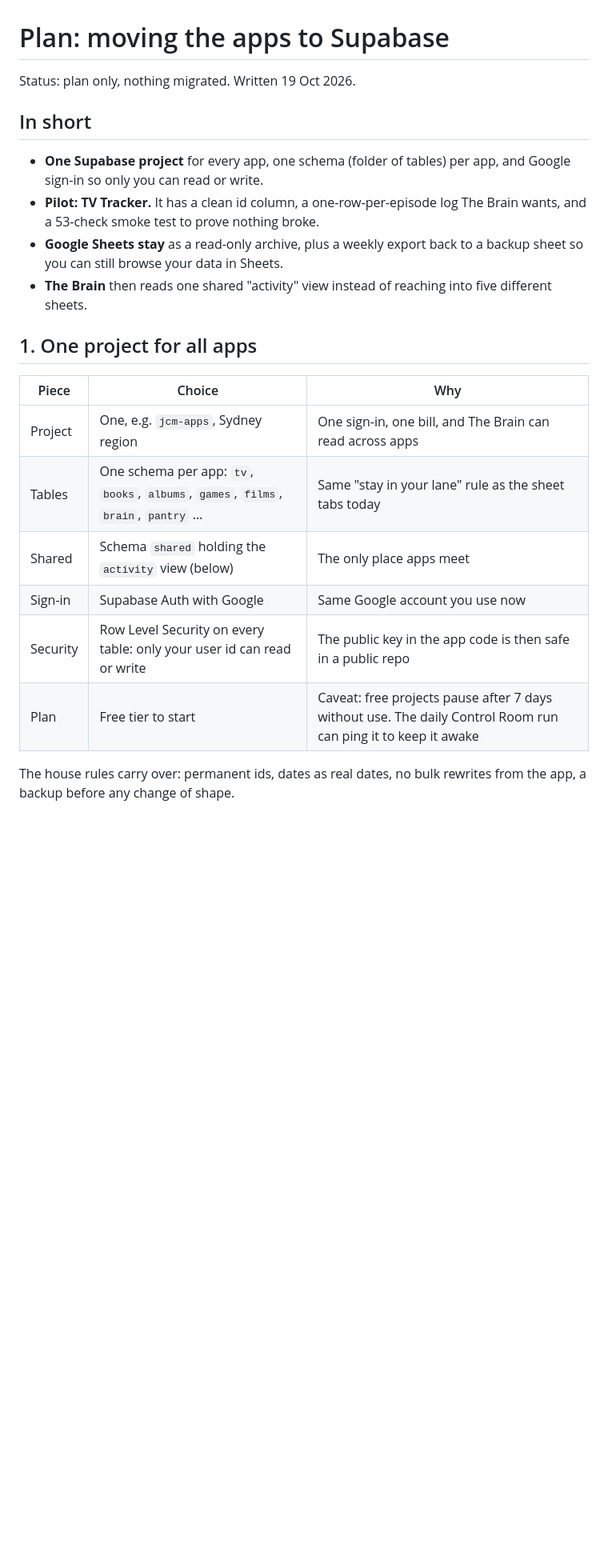
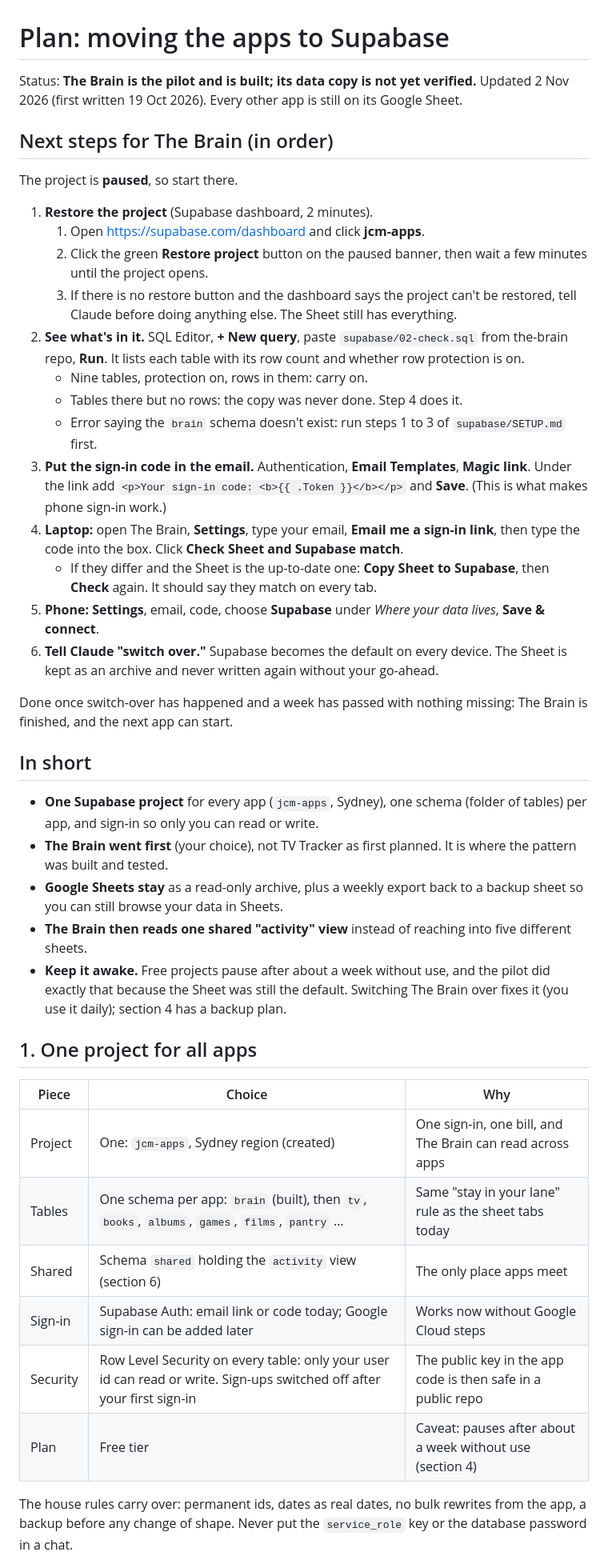
Before and after one commit to jcm-book-library/control-room, a Markdown page: plans/SUPABASE.md, the part around one of its changes. Shown at 80% size. Drawn GitHub-style; blank space fills up the shorter version.

```diff
--- a/plans/SUPABASE.md
+++ b/plans/SUPABASE.md
@@ -1,24 +1,45 @@
 # Plan: moving the apps to Supabase
 
-Status: plan only, nothing migrated. Written 19 Oct 2026.
+Status: **The Brain is the pilot and is built; its data copy is not yet verified.** Updated 2 Nov 2026 (first written 19 Oct 2026). Every other app is still on its Google Sheet.
+
+## Next steps for The Brain (in order)
+
+The project is **paused**, so start there.
+
+1. **Restore the project** (Supabase dashboard, 2 minutes).
+   1. Open https://supabase.com/dashboard and click **jcm-apps**.
+   2. Click the green **Restore project** button on the paused banner, then wait a few minutes until the project opens.
+   3. If there is no restore button and the dashboard says the project can't be restored, tell Claude before doing anything else. The Sheet still has everything.
+2. **See what's in it.** SQL Editor, **+ New query**, paste `supabase/02-check.sql` from the-brain repo, **Run**. It lists each table with its row count and whether row protection is on.
+   - Nine tables, protection on, rows in them: carry on.
+   - Tables there but no rows: the copy was never done. Step 4 does it.
+   - Error saying the `brain` schema doesn't exist: run steps 1 to 3 of `supabase/SETUP.md` first.
+3. **Put the sign-in code in the email.** Authentication, **Email Templates**, **Magic link**. Under the link add `<p>Your sign-in code: <b>{{ .Token }}</b></p>` and **Save**. (This is what makes phone sign-in work.)
+4. **Laptop:** open The Brain, **Settings**, type your email, **Email me a sign-in link**, then type the code into the box. Click **Check Sheet and Supabase match**.
+   - If they differ and the Sheet is the up-to-date one: **Copy Sheet to Supabase**, then **Check** again. It should say they match on every tab.
+5. **Phone:** **Settings**, email, code, choose **Supabase** under *Where your data lives*, **Save & connect**.
+6. **Tell Claude "switch over."** Supabase becomes the default on every device. The Sheet is kept as an archive and never written again without your go-ahead.
+
+Done once switch-over has happened and a week has passed with nothing missing: The Brain is finished, and the next app can start.
 
 ## In short
 
-- **One Supabase project** for every app, one schema (folder of tables) per app, and Google sign-in so only you can read or write.
-- **Pilot: TV Tracker.** It has a clean id column, a one-row-per-episode log The Brain wants, and a 53-check smoke test to prove nothing broke.
+- **One Supabase project** for every app (`jcm-apps`, Sydney), one schema (folder of tables) per app, and sign-in so only you can read or write.
+- **The Brain went first** (your choice), not TV Tracker as first planned. It is where the pattern was built and tested.
 - **Google Sheets stay** as a read-only archive, plus a weekly export back to a backup sheet so you can still browse your data in Sheets.
-- **The Brain** then reads one shared "activity" view instead of reaching into five different sheets.
+- **The Brain then reads one shared "activity" view** instead of reaching into five different sheets.
+- **Keep it awake.** Free projects pause after about a week without use, and the pilot did exactly that because the Sheet was still the default. Switching The Brain over fixes it (you use it daily); section 4 has a backup plan.
 
 ## 1. One project for all apps
 
 | Piece | Choice | Why |
 |---|---|---|
-| Project | One, e.g. `jcm-apps`, Sydney region | One sign-in, one bill, and The Brain can read across apps |
-| Tables | One schema per app: `tv`, `books`, `albums`, `games`, `films`, `brain`, `pantry` … | Same "stay in your lane" rule as the sheet tabs today |
-| Shared | Schema `shared` holding the `activity` view (below) | The only place apps meet |
-| Sign-in | Supabase Auth with Google | Same Google account you use now |
-| Security | Row Level Security on every table: only your user id can read or write | The public key in the app code is then safe in a public repo |
-| Plan | Free tier to start | Caveat: free projects pause after 7 days without use. The daily Control Room run can ping it to keep it awake |
+| Project | One: `jcm-apps`, Sydney region (created) | One sign-in, one bill, and The Brain can read across apps |
+| Tables | One schema per app: `brain` (built), then `tv`, `books`, `albums`, `games`, `films`, `pantry` … | Same "stay in your lane" rule as the sheet tabs today |
+| Shared | Schema `shared` holding the `activity` view (section 6) | The only place apps meet |
+| Sign-in | Supabase Auth: email link or code today; Google sign-in can be added later | Works now without Google Cloud steps |
+| Security | Row Level Security on every table: only your user id can read or write. Sign-ups switched off after your first sign-in | The public key in the app code is then safe in a public repo |
+| Plan | Free tier | Caveat: pauses after about a week without use (section 4) |
 
-The house rules carry over: permanent ids, dates as real dates, no bulk rewrites from the app, a backup before any change of shape.
+The house rules carry over: permanent ids, dates as real dates, no bulk rewrites from the app, a backup before any change of shape. Never put the `service_role` key or the database password in a chat.
 
```
Also changed, not shown: other parts of plans/SUPABASE.md (+42 -15 lines).
